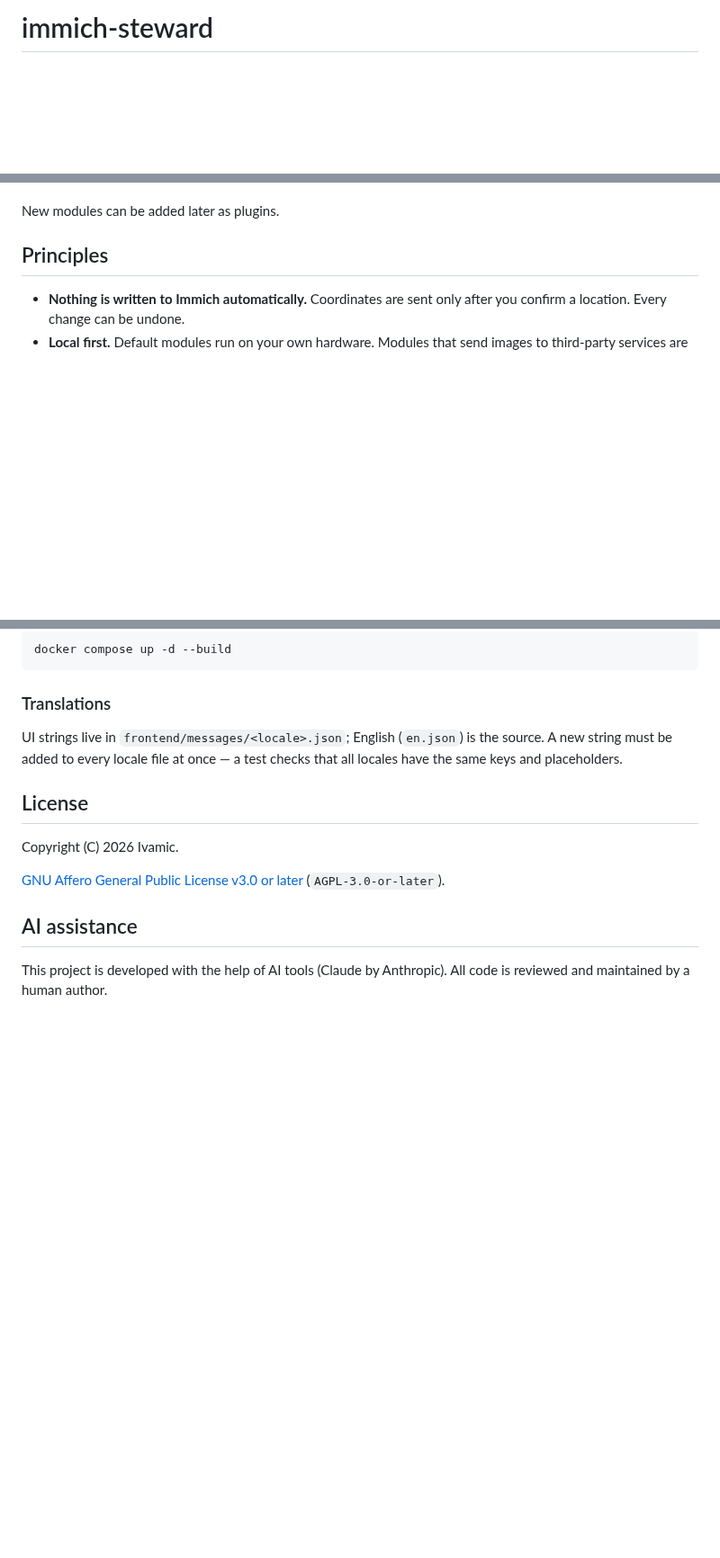
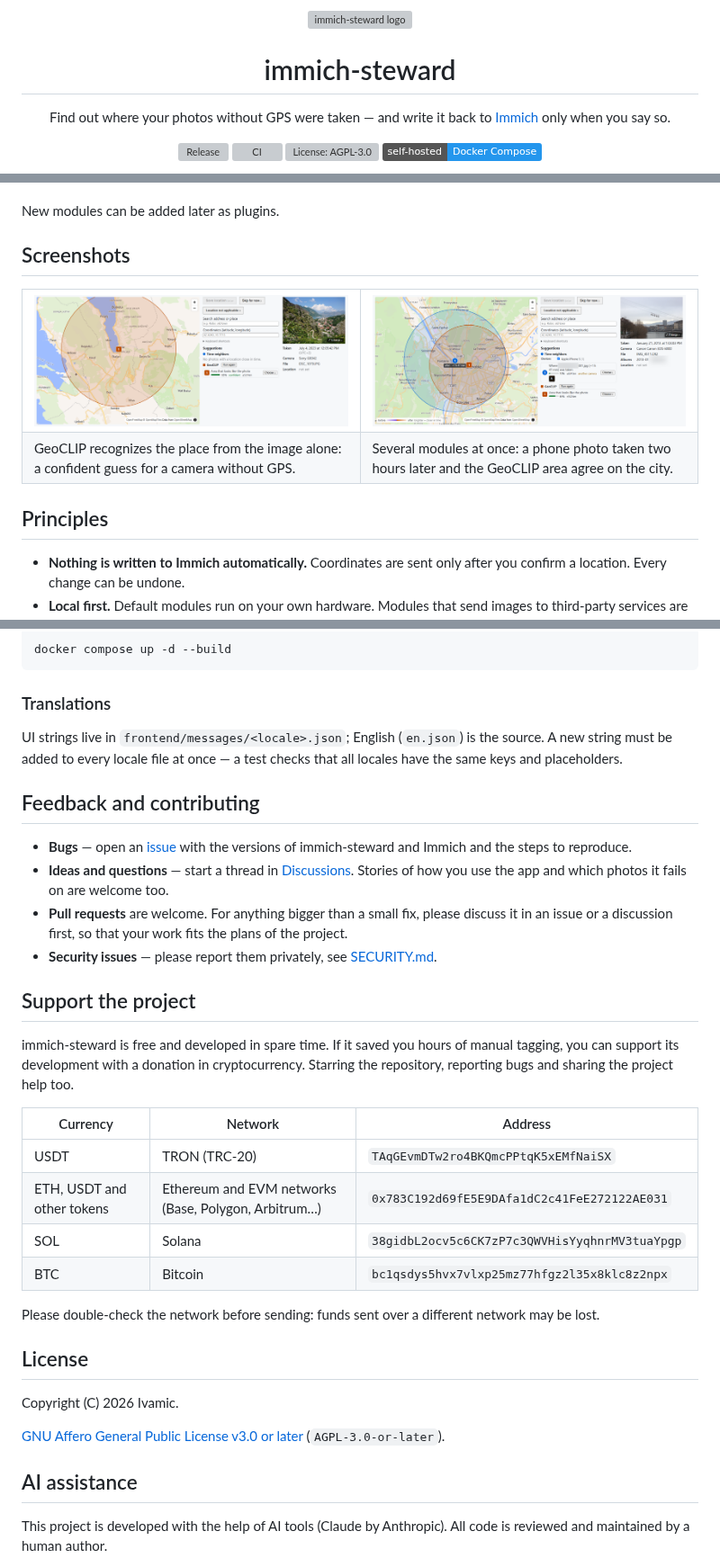
Before and after one commit to Ivamic/immich-steward, a Markdown page: README.md, 3 parts joined by grey strips. Shown at 90% size. GitHub-like rendering; pictures changed too: docs/images/geoclip-and-time-neighbors.png (added), docs/images/geoclip-confident.png (added); badges without logos; blank space fills up the shorter version; grey boxes are pictures that could not be loaded.

Commit message:
docs: app icon, screenshots, feedback and security policy
- Own icon (a map pin with a picture) instead of the default Svelte logo,
  also used as the logo in the README.
- README: badges, screenshots, how to give feedback and contribute, how to
  support the project; FUNDING.yml points the Sponsor button to it.
- SECURITY.md with private vulnerability reporting.

Co-Authored-By: Claude Opus 5.5 <noreply@anthropic.com>

```diff
--- a/README.md
+++ b/README.md
@@ -1 +1,17 @@
-# immich-steward
+<p align="center">
+  <img src="docs/images/logo.svg" width="96" height="96" alt="immich-steward logo">
+</p>
+
+<h1 align="center">immich-steward</h1>
+
+<p align="center">
+  Find out where your photos without GPS were taken — and write it back to <a href="https://immich.app">Immich</a> only when you say so.
+</p>
+
+<p align="center">
+  <a href="https://github.com/Ivamic/immich-steward/releases"><img src="https://img.shields.io/github/v/release/Ivamic/immich-steward?include_prereleases&sort=semver" alt="Release"></a>
+  <a href="https://github.com/Ivamic/immich-steward/actions/workflows/ci.yml"><img src="https://github.com/Ivamic/immich-steward/actions/workflows/ci.yml/badge.svg?branch=main" alt="CI"></a>
+  <a href="LICENSE"><img src="https://img.shields.io/github/license/Ivamic/immich-steward" alt="License: AGPL-3.0"></a>
+  <img src="https://img.shields.io/badge/self--hosted-Docker%20Compose-2496ED?logo=docker&logoColor=white" alt="Self-hosted with Docker Compose">
+</p>
+
@@ -39,6 +58,19 @@ Planned:
 - **External services** — optional cloud recognizers, one module per service.
 
 New modules can be added later as plugins.
+
+## Screenshots
+
+<table>
+  <tr>
+    <td width="50%"><img src="docs/images/geoclip-confident.png" alt="GeoCLIP suggests the Bay of Kotor with 85% confidence"></td>
+    <td width="50%"><img src="docs/images/geoclip-and-time-neighbors.png" alt="Suggestions of two modules on one map: a time neighbor from another camera and a GeoCLIP area"></td>
+  </tr>
+  <tr>
+    <td>GeoCLIP recognizes the place from the image alone: a confident guess for a camera without GPS.</td>
+    <td>Several modules at once: a phone photo taken two hours later and the GeoCLIP area agree on the city.</td>
+  </tr>
+</table>
 
 ## Principles
 
@@ -138,6 +170,32 @@ UI strings live in `frontend/messages/<locale>.json`; English (`en.json`) is the
 A new string must be added to every locale file at once — a test checks that all locales
 have the same keys and placeholders.
 
+## Feedback and contributing
+
+- **Bugs** — open an [issue](https://github.com/Ivamic/immich-steward/issues) with the versions
+  of immich-steward and Immich and the steps to reproduce.
+- **Ideas and questions** — start a thread in
+  [Discussions](https://github.com/Ivamic/immich-steward/discussions). Stories of how you use the
+  app and which photos it fails on are welcome too.
+- **Pull requests** are welcome. For anything bigger than a small fix, please discuss it in an
+  issue or a discussion first, so that your work fits the plans of the project.
+- **Security issues** — please report them privately, see [SECURITY.md](SECURITY.md).
+
+## Support the project
+
+immich-steward is free and developed in spare time. If it saved you hours of manual tagging,
+you can support its development with a donation in cryptocurrency. Starring the repository,
+reporting bugs and sharing the project help too.
+
+| Currency | Network | Address |
+|---|---|---|
+| USDT | TRON (TRC-20) | `TAqGEvmDTw2ro4BKQmcPPtqK5xEMfNaiSX` |
+| ETH, USDT and other tokens | Ethereum and EVM networks (Base, Polygon, Arbitrum…) | `0x783C192d69fE5E9DAfa1dC2c41FeE272122AE031` |
+| SOL | Solana | `38gidbL2ocv5c6CK7zP7c3QWVHisYyqhnrMV3tuaYpgp` |
+| BTC | Bitcoin | `bc1qsdys5hvx7vlxp25mz77hfgz2l35x8klc8z2npx` |
+
+Please double-check the network before sending: funds sent over a different network may be lost.
+
 ## License
 
 Copyright (C) 2026 Ivamic.
```
Also changed, not shown: other parts of README.md (+3 -0 lines), SECURITY.md (added, +28 -0 lines), docs/images/time-neighbors-route.png (added), 3 other files.
